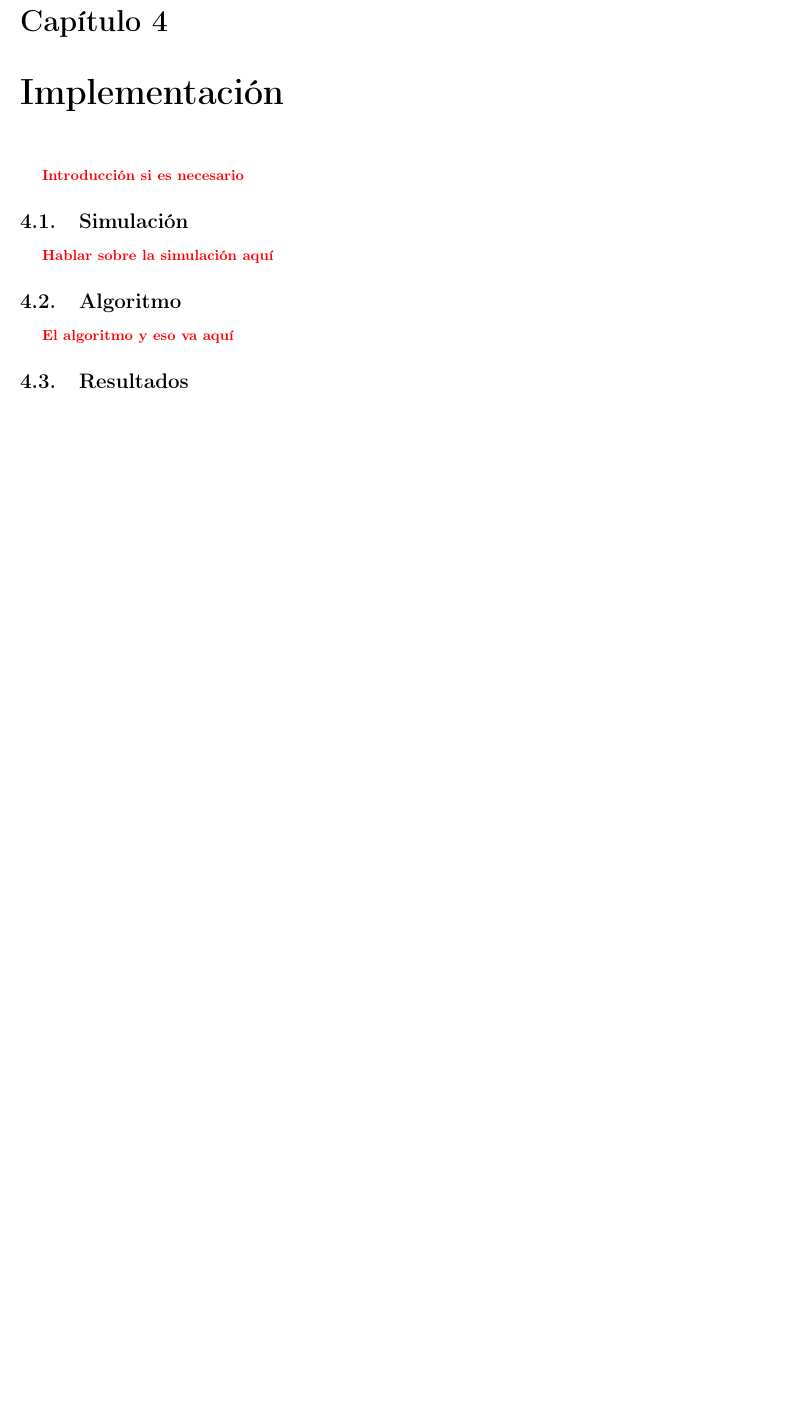
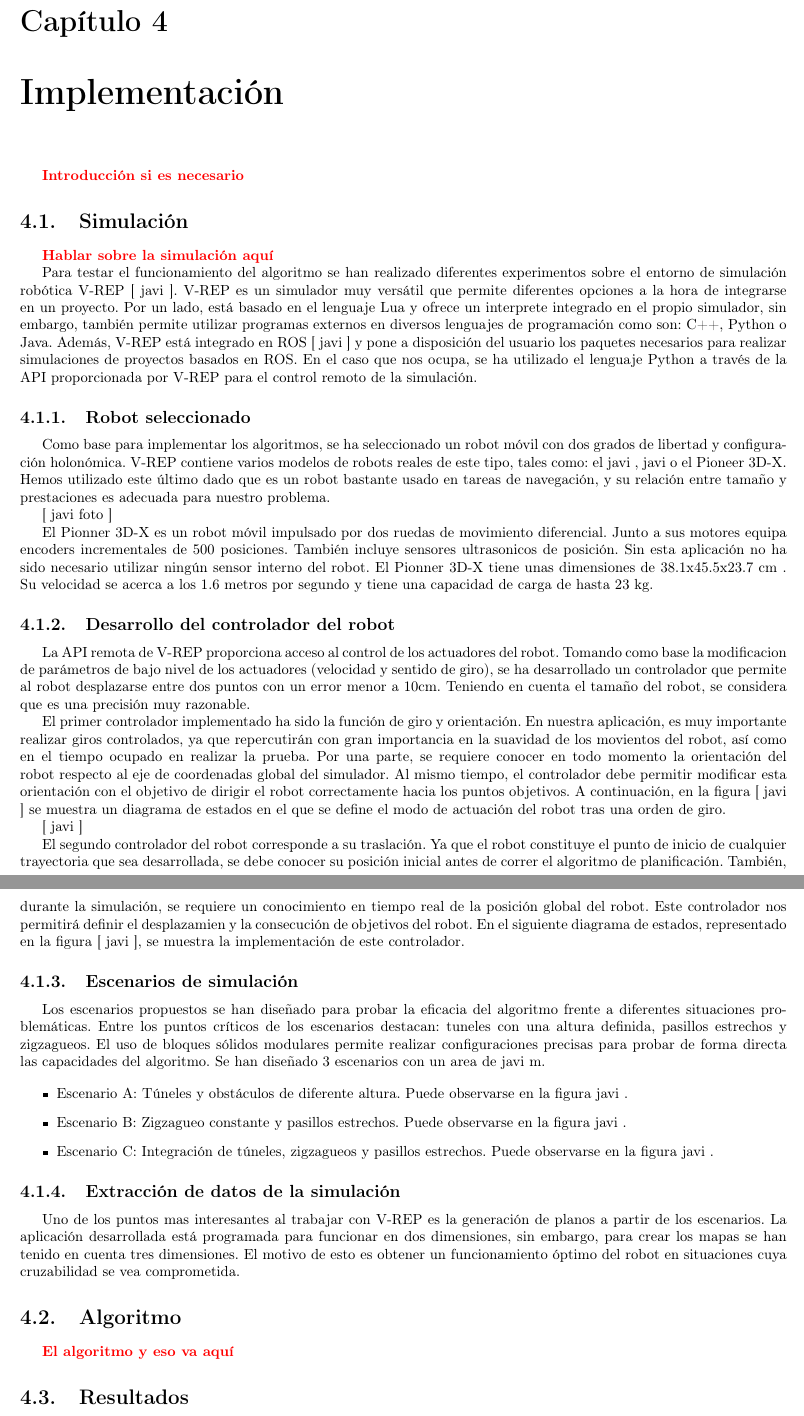
Before and after one commit to JavierIH/platano, a LaTeX document (doc/report/root.tex, which reads doc/report/simulacion.tex): part of page 10 of 11 before the commit and two parts of pages 10 and 11 of 12 after it, the two joined at a grey line, cut so that both start at the same text, the shorter picture padded with empty space. Compiled offline with pdfLaTeX.

```diff
--- a/doc/report/simulacion.tex
+++ b/doc/report/simulacion.tex
@@ -2,3 +2,37 @@
 \label{simulacion}
 
 \comment{Hablar sobre la simulación aquí}
+
+Para testar el funcionamiento del algoritmo se han realizado diferentes experimentos sobre el entorno de simulación robótica V-REP [ javi ]. V-REP es un simulador muy versátil que permite diferentes opciones a la hora de integrarse en un proyecto. Por un lado, está basado en el lenguaje Lua y ofrece un interprete integrado en el propio simulador, sin embargo, también permite utilizar programas externos en diversos lenguajes de programación como son: C++, Python o Java. Además, V-REP está integrado en ROS [ javi ] y pone a disposición del usuario los paquetes necesarios para realizar simulaciones de proyectos basados en ROS. En el caso que nos ocupa, se ha utilizado el lenguaje Python a través de la API proporcionada por V-REP para el control remoto de la simulación.
+
+\subsection{Robot seleccionado}
+
+Como base para implementar los algoritmos, se ha seleccionado un robot móvil con dos grados de libertad y configuración holonómica. V-REP contiene varios modelos de robots reales de este tipo, tales como: el javi , javi o el Pioneer 3D-X. Hemos utilizado este último dado que es un robot bastante usado en tareas de navegación, y su relación entre tamaño y prestaciones es adecuada para nuestro problema.
+
+[ javi foto ]
+
+El Pionner 3D-X es un robot móvil impulsado por dos ruedas de movimiento diferencial. Junto a sus motores equipa encoders incrementales de 500 posiciones. También incluye sensores ultrasonicos de posición. Sin esta aplicación no ha sido necesario utilizar ningún sensor interno del robot. El Pionner 3D-X tiene unas dimensiones de 38.1x45.5x23.7 cm . Su velocidad se acerca a los 1.6 metros por segundo y tiene una capacidad de carga de hasta 23 kg.
+
+\subsection{Desarrollo del controlador del robot}
+
+La API remota de V-REP proporciona acceso al control de los actuadores del robot. Tomando como base la modificacion de parámetros de bajo nivel de los actuadores (velocidad y sentido de giro), se ha desarrollado un controlador que permite al robot desplazarse entre dos puntos con un error menor a 10cm. Teniendo en cuenta el tamaño del robot, se considera que es una precisión muy razonable.
+
+El primer controlador implementado ha sido la función de giro y orientación. En nuestra aplicación, es muy importante realizar giros controlados, ya que repercutirán con gran importancia en la suavidad de los movientos del robot, así como en el tiempo ocupado en realizar la prueba. Por una parte, se requiere conocer en todo momento la orientación del robot respecto al eje de coordenadas global del simulador. Al mismo tiempo, el controlador debe permitir modificar esta orientación con el objetivo de dirigir el robot correctamente hacia los puntos objetivos. A continuación, en la figura [ javi ] se muestra un diagrama de estados en el que se define el modo de actuación del robot tras una orden de giro.
+
+[ javi ]
+
+El segundo controlador del robot corresponde a su traslación. Ya que el robot constituye el punto de inicio de cualquier trayectoria que sea desarrollada, se debe conocer su posición inicial antes de correr el algoritmo de planificación. También, durante la simulación, se requiere un conocimiento en tiempo real de la posición global del robot. Este controlador nos permitirá definir el desplazamien y la consecución de objetivos del robot. En el siguiente diagrama de estados, representado en la figura [ javi ], se muestra la implementación de este controlador.
+
+\subsection{Escenarios de simulación}
+
+Los escenarios propuestos se han diseñado para probar la eficacia del algoritmo frente a diferentes situaciones problemáticas. Entre los puntos críticos de los escenarios destacan: tuneles con una altura definida, pasillos estrechos y zigzagueos. El uso de bloques sólidos modulares permite realizar configuraciones precisas para probar de forma directa las capacidades del algoritmo. Se han diseñado 3 escenarios con un area de javi m.
+
+\begin{itemize}
+	\item Escenario A: Túneles y obstáculos de diferente altura. Puede observarse en la figura javi .
+	\item Escenario B: Zigzagueo constante y pasillos estrechos. Puede observarse en la figura javi .
+	\item Escenario C: Integración de túneles, zigzagueos y pasillos estrechos. Puede observarse en la figura javi .
+\end{itemize}
+
+\subsection{Extracción de datos de la simulación}
+
+Uno de los puntos mas interesantes al trabajar con V-REP es la generación de planos a partir de los escenarios. La aplicación desarrollada está programada para funcionar en dos dimensiones, sin embargo, para crear los mapas se han tenido en cuenta tres dimensiones. El motivo de esto es obtener un funcionamiento óptimo del robot en situaciones cuya cruzabilidad se vea comprometida.
```
